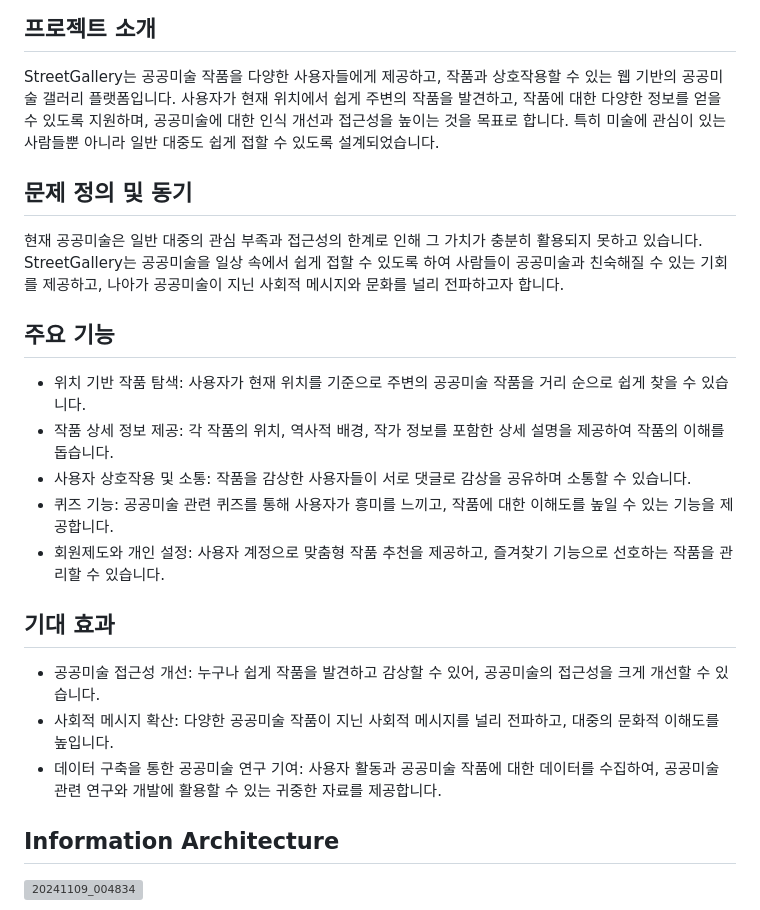
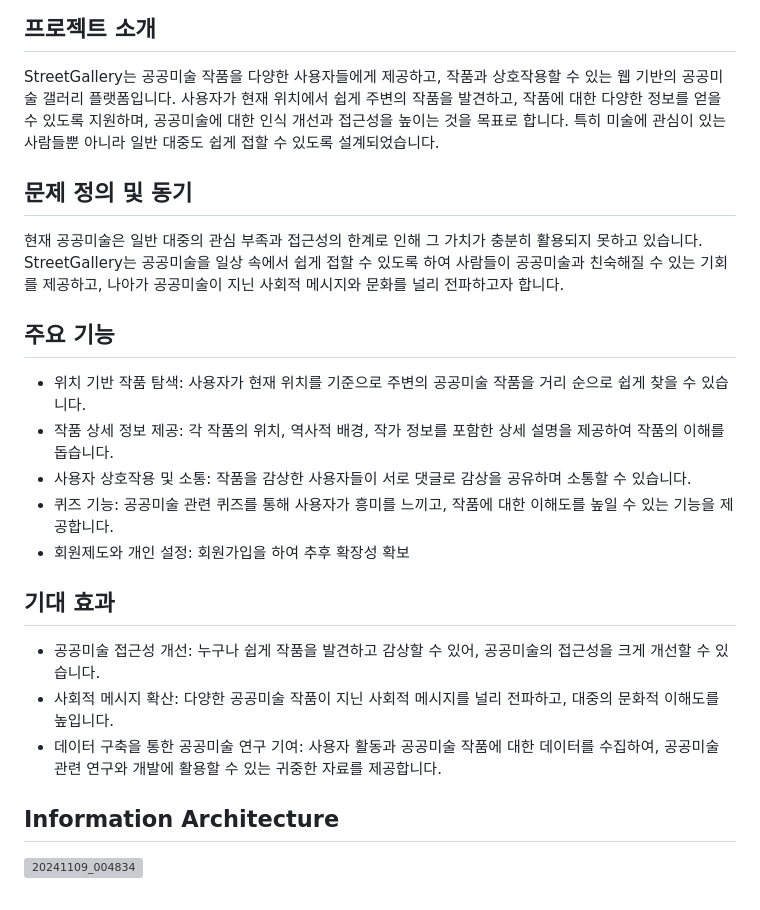
Before and after one commit to seojaeohcode/Seoul_Street_Gallery, a Markdown page: README.md, the part around the change. GitHub-like rendering; grey boxes are pictures that could not be loaded.

```diff
--- a/README.md
+++ b/README.md
@@ -28,12 +28,15 @@ https://github.com/user-attachments/assets/9457174c-6dd2-4869-92e8-66f58ebd1bb9
 
 ## 프로젝트 소개
 StreetGallery는 공공미술 작품을 다양한 사용자들에게 제공하고, 작품과 상호작용할 수 있는 웹 기반의 공공미술 갤러리 플랫폼입니다.
-사용자가 현재 위치에서 쉽게 주변의 작품을 발견하고, 작품에 대한 다양한 정보를 얻을 수 있도록 지원하며, 공공미술에 대한 인식 개선과 접근성을 높이는 것을 목표로 합니다.
+사용자가 현재 위치에서 쉽게 주변의 작품을 발견하고,
+작품에 대한 다양한 정보를 얻을 수 있도록 지원하며,
+공공미술에 대한 인식 개선과 접근성을 높이는 것을 목표로 합니다.
 특히 미술에 관심이 있는 사람들뿐 아니라 일반 대중도 쉽게 접할 수 있도록 설계되었습니다.
 
 ## 문제 정의 및 동기
 현재 공공미술은 일반 대중의 관심 부족과 접근성의 한계로 인해 그 가치가 충분히 활용되지 못하고 있습니다.
-StreetGallery는 공공미술을 일상 속에서 쉽게 접할 수 있도록 하여 사람들이 공공미술과 친숙해질 수 있는 기회를 제공하고,
+StreetGallery는 공공미술을 일상 속에서 쉽게 접할 수 있도록 하여
+사람들이 공공미술과 친숙해질 수 있는 기회를 제공하고,
 나아가 공공미술이 지닌 사회적 메시지와 문화를 널리 전파하고자 합니다.
 
 ## 주요 기능
@@ -41,12 +44,13 @@ StreetGallery는 공공미술을 일상 속에서 쉽게 접할 수 있도록
 - 작품 상세 정보 제공: 각 작품의 위치, 역사적 배경, 작가 정보를 포함한 상세 설명을 제공하여 작품의 이해를 돕습니다.
 - 사용자 상호작용 및 소통: 작품을 감상한 사용자들이 서로 댓글로 감상을 공유하며 소통할 수 있습니다.
 - 퀴즈 기능: 공공미술 관련 퀴즈를 통해 사용자가 흥미를 느끼고, 작품에 대한 이해도를 높일 수 있는 기능을 제공합니다.
-- 회원제도와 개인 설정: 사용자 계정으로 맞춤형 작품 추천을 제공하고, 즐겨찾기 기능으로 선호하는 작품을 관리할 수 있습니다.
+- 회원제도와 개인 설정: 회원가입을 하여 추후 확장성 확보
 
 ## 기대 효과
 - 공공미술 접근성 개선: 누구나 쉽게 작품을 발견하고 감상할 수 있어, 공공미술의 접근성을 크게 개선할 수 있습니다.
 - 사회적 메시지 확산: 다양한 공공미술 작품이 지닌 사회적 메시지를 널리 전파하고, 대중의 문화적 이해도를 높입니다.
-- 데이터 구축을 통한 공공미술 연구 기여: 사용자 활동과 공공미술 작품에 대한 데이터를 수집하여, 공공미술 관련 연구와 개발에 활용할 수 있는 귀중한 자료를 제공합니다.
+- 데이터 구축을 통한 공공미술 연구 기여: 사용자 활동과 공공미술 작품에 대한 데이터를 수집하여,
+공공미술 관련 연구와 개발에 활용할 수 있는 귀중한 자료를 제공합니다.
 
 ## Information Architecture
 ![20241109_004834](https://github.com/user-attachments/assets/ff0fb6e8-38e7-4fd0-8438-0f55652e664c)
```
